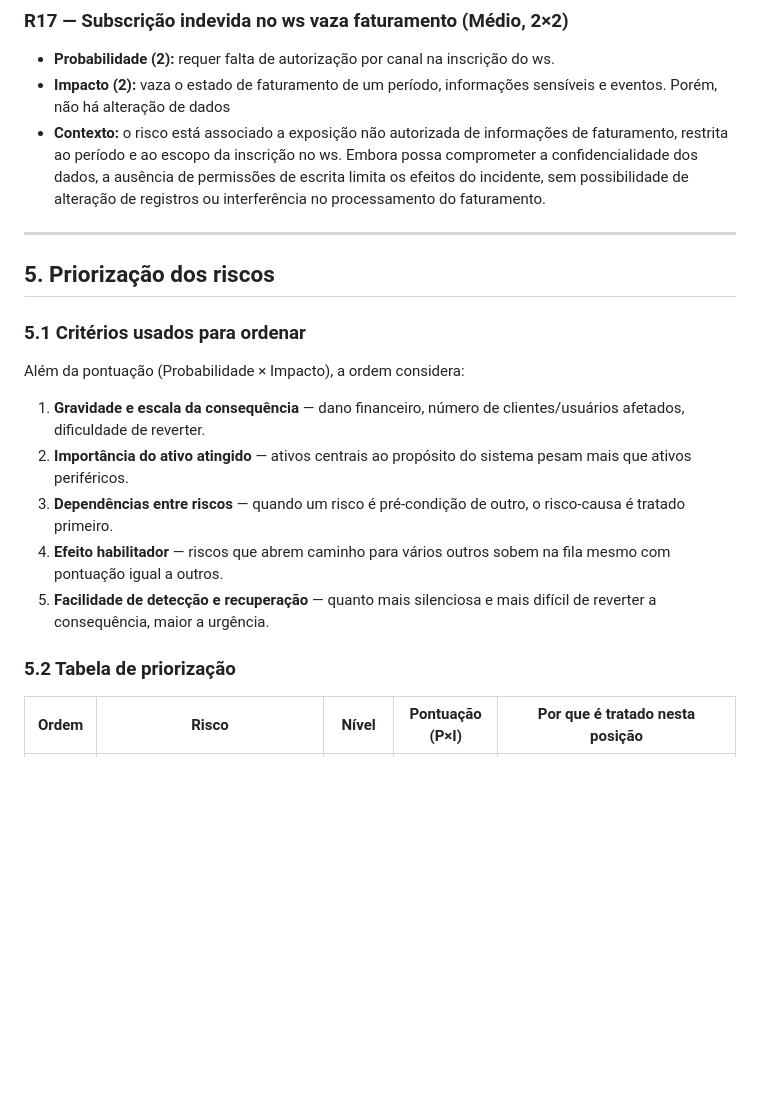
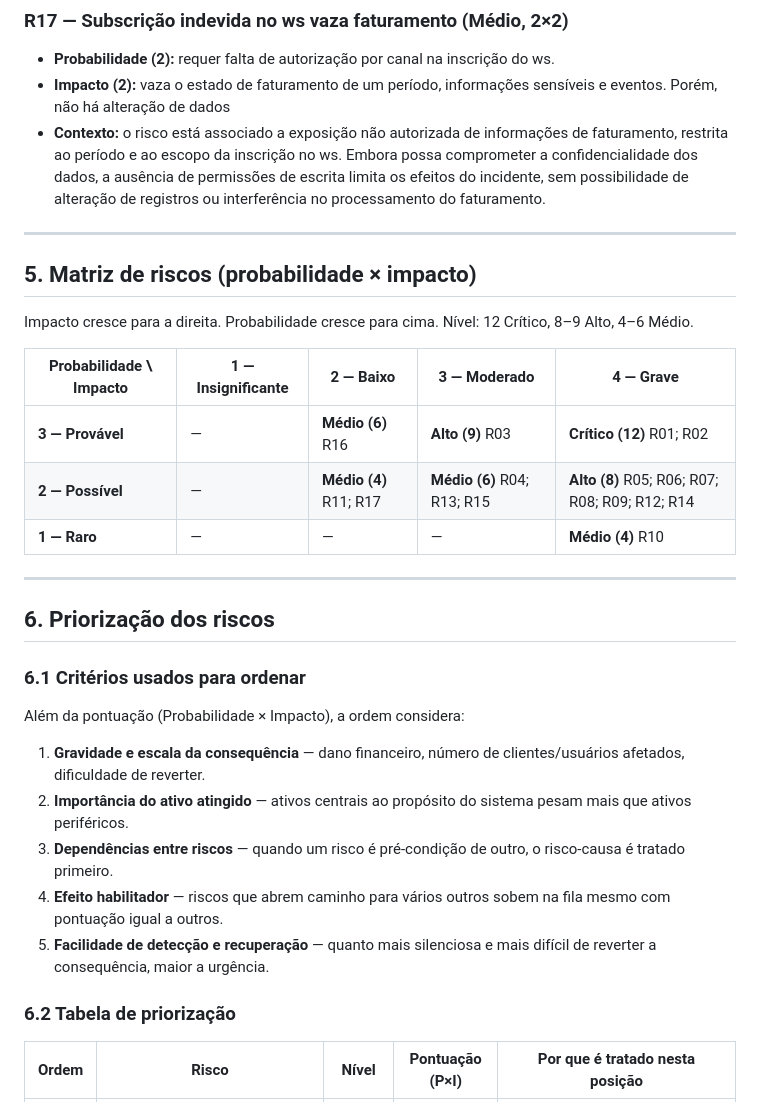
Before and after one commit to MarlonBrendonx/secure-software-engineering-project, a Markdown page: docs/etapa-2/etapa-2-avaliacao-e-priorizacao.md, the part around the change. Rendered like a GitHub page; blank space fills up the shorter version.

Commit message:
adicionando a matriz de riscos

```diff
--- a/docs/etapa-2/etapa-2-avaliacao-e-priorizacao.md
+++ b/docs/etapa-2/etapa-2-avaliacao-e-priorizacao.md
@@ -148,9 +148,23 @@ Para cada risco, foram apresentadas as justificativas atribuídas à probabilida
 
 ---
 
-## 5. Priorização dos riscos
 
-### 5.1 Critérios usados para ordenar
+## 5. Matriz de riscos (probabilidade × impacto)
+
+Impacto cresce para a direita. Probabilidade cresce para cima.
+Nível: 12 Crítico, 8–9 Alto, 4–6 Médio.
+
+| Probabilidade \ Impacto | 1 — Insignificante | 2 — Baixo | 3 — Moderado | 4 — Grave |
+| --- | --- | --- | --- | --- |
+| **3 — Provável** | — | **Médio (6)** R16 | **Alto (9)** R03 | **Crítico (12)** R01; R02 |
+| **2 — Possível** | — | **Médio (4)** R11; R17 | **Médio (6)** R04; R13; R15 | **Alto (8)** R05; R06; R07; R08; R09; R12; R14 |
+| **1 — Raro** | — | — | — | **Médio (4)** R10 |
+
+---
+
+## 6. Priorização dos riscos
+
+### 6.1 Critérios usados para ordenar
 
 Além da pontuação (Probabilidade × Impacto), a ordem considera:
 
@@ -165,7 +179,7 @@ Além da pontuação (Probabilidade × Impacto), a ordem considera:
 5. **Facilidade de detecção e recuperação** — quanto mais silenciosa e mais
    difícil de reverter a consequência, maior a urgência.
 
-### 5.2 Tabela de priorização
+### 6.2 Tabela de priorização
 
 | Ordem | Risco                                                | Nível   | Pontuação (P×I) | Por que é tratado nesta posição                                                                                 |
 | :---: | ---------------------------------------------------- | ------- | :-------------: | --------------------------------------------------------------------------------------------------------------- |
```
